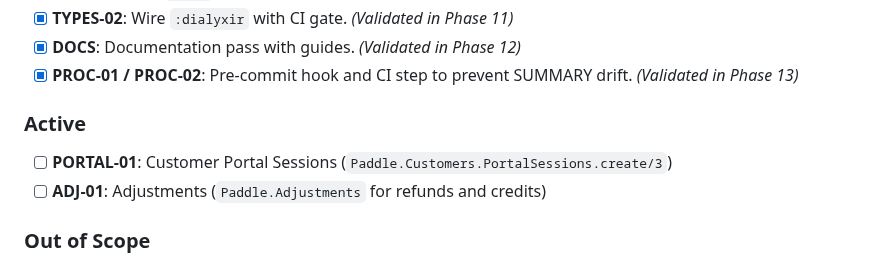
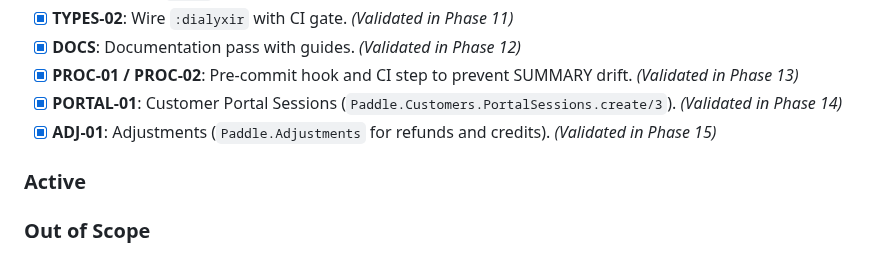
Before and after one commit to szTheory/oarlock, a Markdown page: .planning/PROJECT.md, the part around the change. GitHub-like rendering.

Commit message:
docs(phase-16): evolve PROJECT.md after phase completion

```diff
--- a/.planning/PROJECT.md
+++ b/.planning/PROJECT.md
@@ -69,10 +69,10 @@ Potential targets include:
 - [x] **TYPES-02**: Wire `:dialyxir` with CI gate. *(Validated in Phase 11)*
 - [x] **DOCS**: Documentation pass with guides. *(Validated in Phase 12)*
 - [x] **PROC-01 / PROC-02**: Pre-commit hook and CI step to prevent SUMMARY drift. *(Validated in Phase 13)*
+- [x] **PORTAL-01**: Customer Portal Sessions (`Paddle.Customers.PortalSessions.create/3`). *(Validated in Phase 14)*
+- [x] **ADJ-01**: Adjustments (`Paddle.Adjustments` for refunds and credits). *(Validated in Phase 15)*
 
 ### Active
-- [ ] **PORTAL-01**: Customer Portal Sessions (`Paddle.Customers.PortalSessions.create/3`)
-- [ ] **ADJ-01**: Adjustments (`Paddle.Adjustments` for refunds and credits)
 
 ### Out of Scope
 - **Paddle Classic Support**: Must only support Paddle Billing API v1.
```
